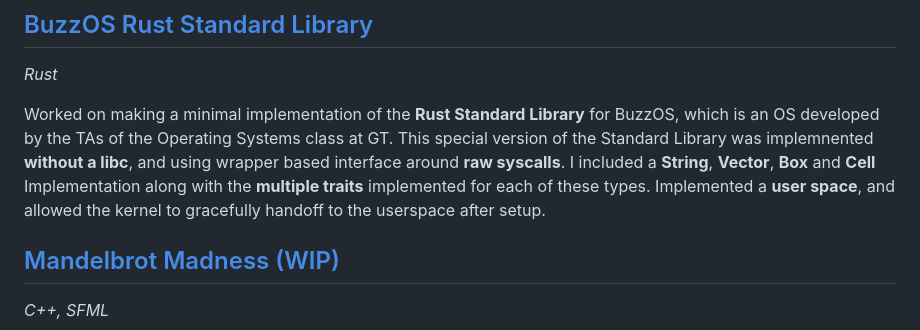
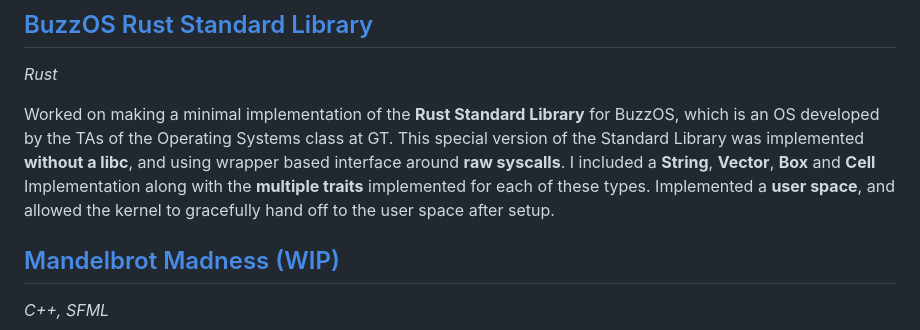
Before and after one commit to xinslu/Portfolio-Website, a Markdown page: src/pages/projects.md, the part around the change printed below. GitHub-like rendering.

```diff
--- a/src/pages/projects.md
+++ b/src/pages/projects.md
@@ -33,11 +46,11 @@ series of outputs.
 
 Worked on making a minimal implementation of the **Rust Standard Library** for
 BuzzOS, which is an OS developed by the TAs of the Operating Systems class at
-GT. This special version of the Standard Library was implemnented **without a
+GT. This special version of the Standard Library was implemented **without a
 libc**, and using wrapper based interface around **raw syscalls**. I included a
 **String**, **Vector**, **Box** and **Cell** Implementation along with the
 **multiple traits** implemented for each of these types. Implemented a **user
-space**, and allowed the kernel to gracefully handoff to the userspace after
+space**, and allowed the kernel to gracefully hand off to the user space after
 setup.
 
 ## [Mandelbrot Madness (WIP)](https://github.com/saisree27/mandelbrot-madness)
```
Also changed, not shown: other parts of src/pages/projects.md (+24 -11 lines).
